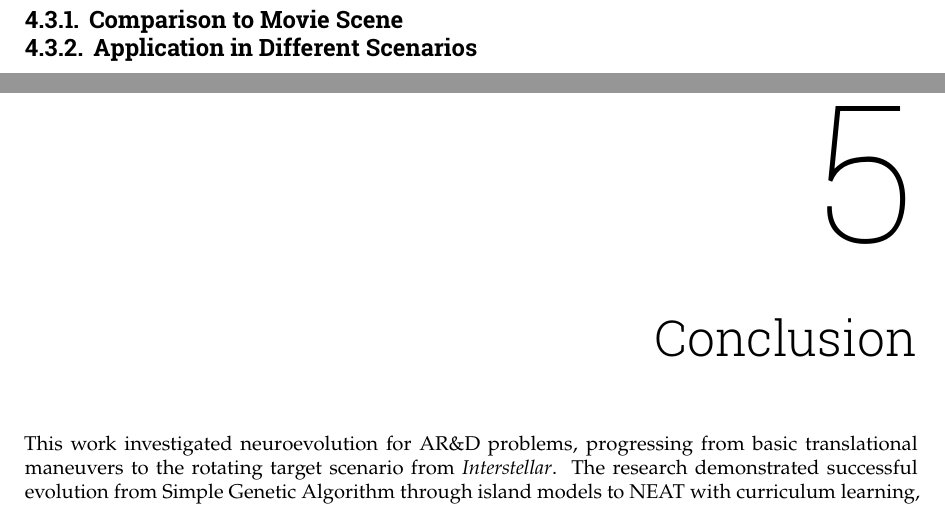
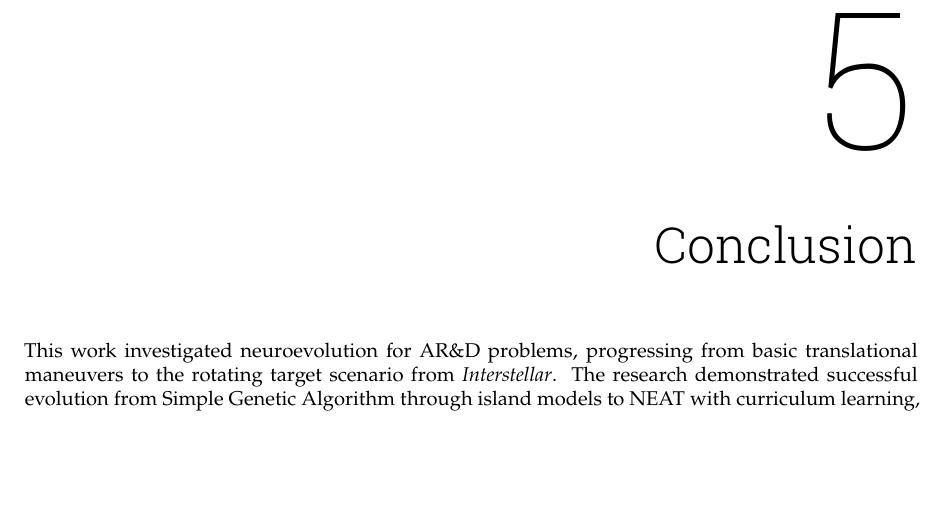
Before and after one commit to PascalChristiaanse/BioInspired, a LaTeX thesis (report/BioInspired_Pascal_Christiaanse_6101720.tex, which reads report/chapters/results.tex): two parts of pages 16 and 17 of 20 before the commit and part of page 17 of 20 after it, the two joined at a grey line, cut at the place of the change, the shorter picture padded with empty space. Compiled offline with pdfLaTeX.

Commit message:
add notes

```diff
--- a/report/chapters/results.tex
+++ b/report/chapters/results.tex
@@ -6,17 +6,12 @@
 
 \section{NEAT Performance}
 % show that NEAT could solve the diagonal problem, but not the full problem
-% show that with curriculum learning, it could solve the full problem to some extent; seperately solve the diagonal problem, and rotational problem, but not the combined problem
-% show some of the best results, and how they behave
+% show that the solution does not first aim and then directly home the target, but rather combines rotation and translation from the start
+% show the weak solution where it can only hit a rotating target if it is close and rotating slowly
+
+% explain that if the homing behavior is improved, it could likely solve the full problem
+% do this by analysing the neural net topology, and showing that it does not have a clear structure, and that it likely has not learned the homing behavior well enough
+
 
 \section{Solution Validation}
-
-\subsection{Comparison to Movie Scene}
-% Compare evolved solution to the Interstellar docking sequence
-
-\subsection{Application in Different Scenarios}
-% Test the evolved network in scenarios beyond the training conditions
-
-% Results
-%    - Show the results of the SGA with island model (and why it was not effective)
-%    - Show the results of the NEAT algorithm
+% show the diagonal champion network solving variations of the problem, add statistics
```
